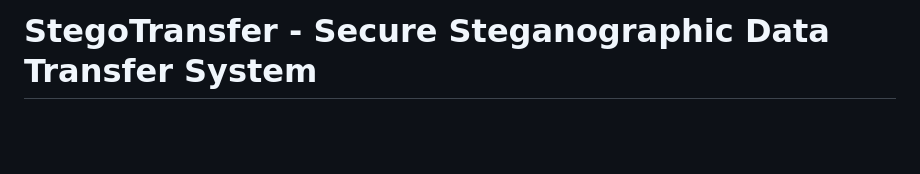
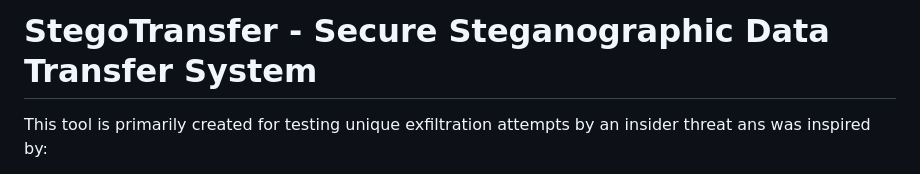
Before and after one commit to Kvngtheta/Stego-c2, a Markdown page: README.md, the part around the change printed below. Drawn GitHub-style; blank space fills up the shorter version.

```diff
--- a/README.md
+++ b/README.md
@@ -1,2 +1,3 @@
 # StegoTransfer - Secure Steganographic Data Transfer System
+This tool is primarily created for testing unique exfiltration attempts by an insider threat ans was inspired by:
 
```
Also changed, not shown: other parts of README.md (+5 -1 lines).
